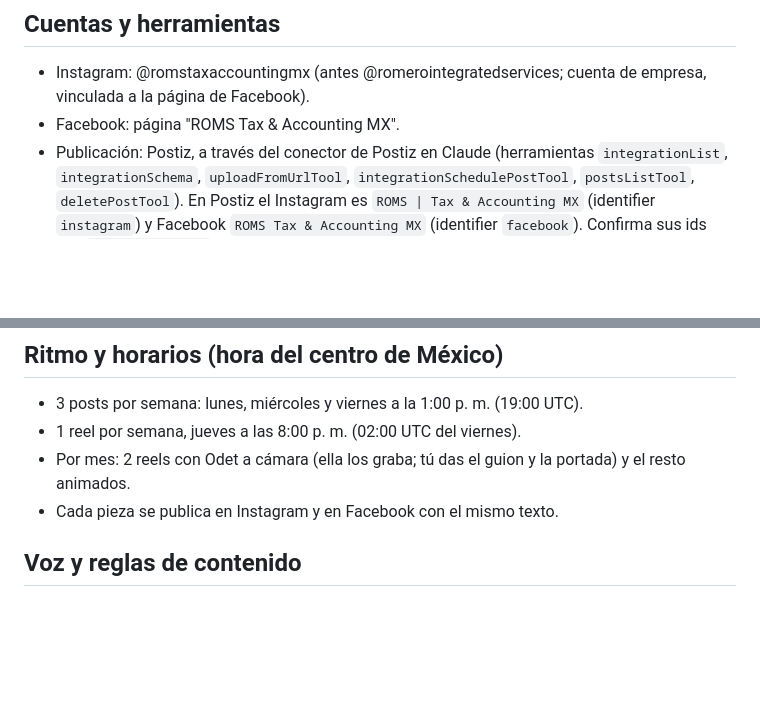
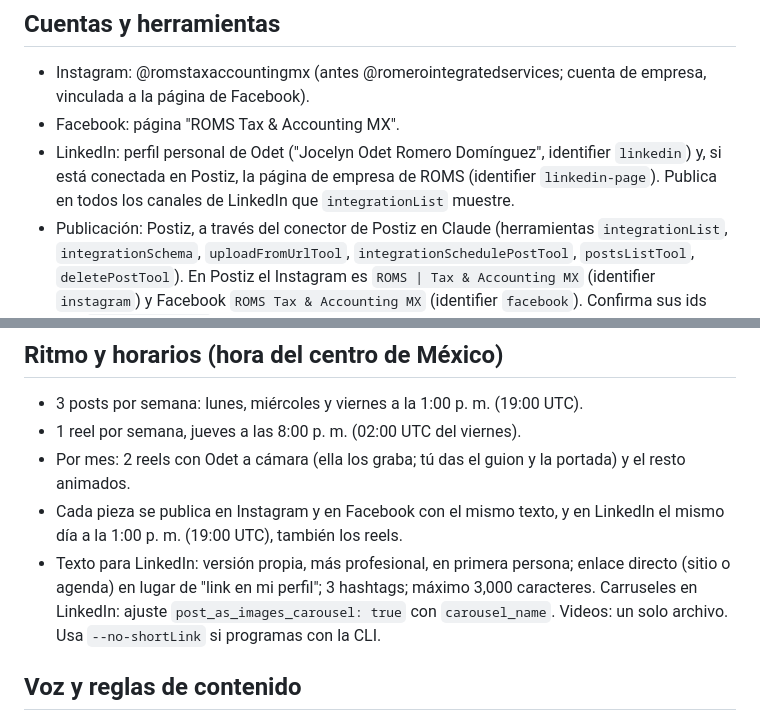
Before and after one commit to roms-tax-accounting/ROMS-Tax-Accounting-MX, a Markdown page: redes/PROCESO.md, 2 parts joined by grey strips. Rendered like a GitHub page; blank space fills up the shorter version.

Commit message:
Redes: agrega LinkedIn al proceso mensual
Co-Authored-By: Claude Opus 5.5 <noreply@anthropic.com>
Claude-Session: https://claude.ai/code/session_015PAEpqRRC3cLiRaGsa9Xdr

```diff
--- a/redes/PROCESO.md
+++ b/redes/PROCESO.md
@@ -6,6 +6,7 @@ Las sigue la tarea programada mensual (y cualquier sesión de Claude que retome
 ## Cuentas y herramientas
 - Instagram: @romstaxaccountingmx (antes @romerointegratedservices; cuenta de empresa, vinculada a la página de Facebook).
 - Facebook: página "ROMS Tax & Accounting MX".
+- LinkedIn: perfil personal de Odet ("Jocelyn Odet Romero Domínguez", identifier `linkedin`) y, si está conectada en Postiz, la página de empresa de ROMS (identifier `linkedin-page`). Publica en todos los canales de LinkedIn que `integrationList` muestre.
 - Publicación: Postiz, a través del conector de Postiz en Claude (herramientas `integrationList`, `integrationSchema`,
   `uploadFromUrlTool`, `integrationSchedulePostTool`, `postsListTool`, `deletePostTool`).
   En Postiz el Instagram es `ROMS | Tax & Accounting MX` (identifier `instagram`) y Facebook `ROMS Tax & Accounting MX`
@@ -17,7 +18,9 @@ Las sigue la tarea programada mensual (y cualquier sesión de Claude que retome
 - 3 posts por semana: lunes, miércoles y viernes a la 1:00 p. m. (19:00 UTC).
 - 1 reel por semana, jueves a las 8:00 p. m. (02:00 UTC del viernes).
 - Por mes: 2 reels con Odet a cámara (ella los graba; tú das el guion y la portada) y el resto animados.
-- Cada pieza se publica en Instagram y en Facebook con el mismo texto.
+- Cada pieza se publica en Instagram y en Facebook con el mismo texto, y en LinkedIn el mismo día a la 1:00 p. m. (19:00 UTC), también los reels.
+- Texto para LinkedIn: versión propia, más profesional, en primera persona; enlace directo (sitio o agenda) en lugar de "link en mi perfil"; 3 hashtags; máximo 3,000 caracteres.
+  Carruseles en LinkedIn: ajuste `post_as_images_carousel: true` con `carousel_name`. Videos: un solo archivo. Usa `--no-shortLink` si programas con la CLI.
 
 ## Voz y reglas de contenido
 - Español de México, tú al cliente. Odet habla en primera persona: "te respondo personalmente", "yo misma te atiendo".
```
